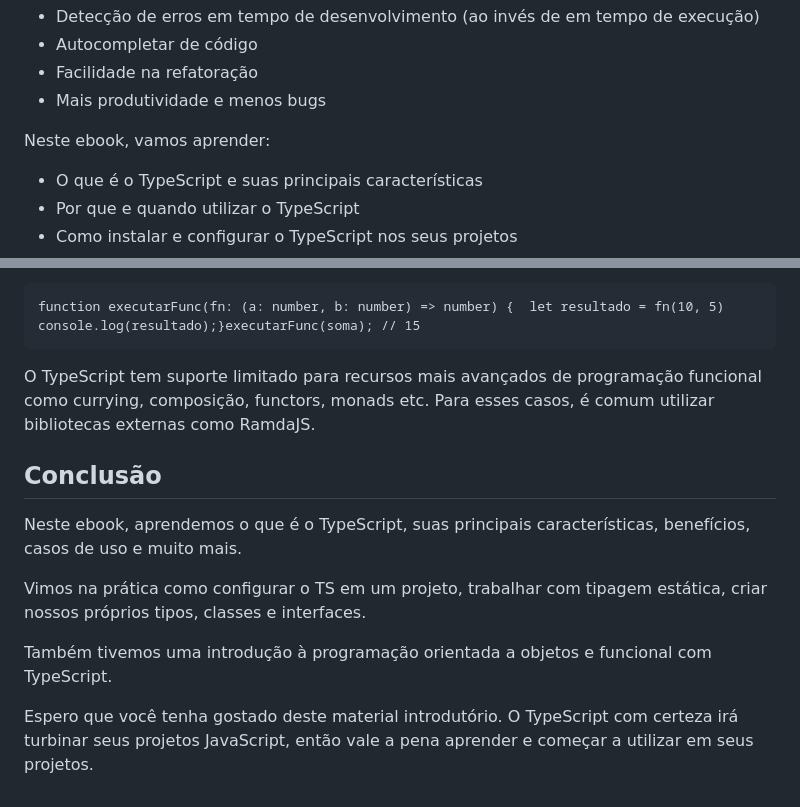
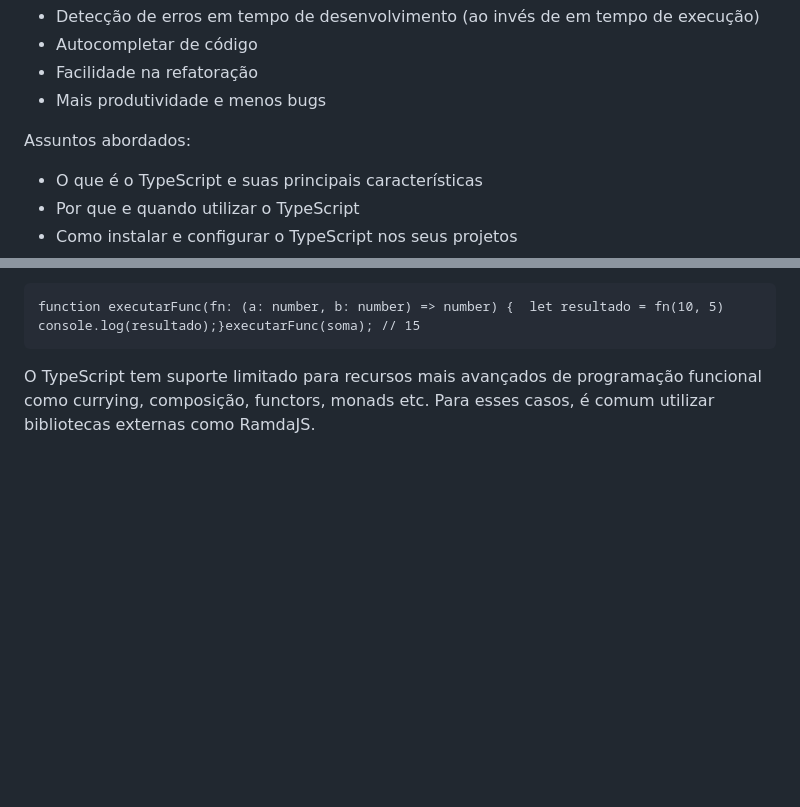
Before and after one commit to valderlanjs/Conhecimentos_de_Typescript, a Markdown page: README.md, 2 parts joined by grey strips. Rendered like a GitHub page; blank space fills up the shorter version.

```diff
--- a/README.md
+++ b/README.md
@@ -13,7 +13,7 @@
     <li>Mais produtividade e menos bugs</li>
 </ul>
 
-<p>Neste ebook, vamos aprender:</p>
+<p>Assuntos abordados:</p>
 
 <ul>
     <li>O que é o TypeScript e suas principais características</li>
@@ -136,13 +136,3 @@
 <pre><code class="language-ts">function executarFunc(fn: (a: number, b: number) =&gt; number) {  let resultado = fn(10, 5)  console.log(resultado);}executarFunc(soma); // 15</code></pre>
 
 <p>O TypeScript tem suporte limitado para recursos mais avançados de programação funcional como currying, composição, functors, monads etc. Para esses casos, é comum utilizar bibliotecas externas como RamdaJS.</p>
-
-<h2>Conclusão</h2>
-
-<p>Neste ebook, aprendemos o que é o TypeScript, suas principais características, benefícios, casos de uso e muito mais.</p>
-
-<p>Vimos na prática como configurar o TS em um projeto, trabalhar com tipagem estática, criar nossos próprios tipos, classes e interfaces.</p>
-
-<p>Também tivemos uma introdução à programação orientada a objetos e funcional com TypeScript.</p>
-
-<p>Espero que você tenha gostado deste material introdutório. O TypeScript com certeza irá turbinar seus projetos JavaScript, então vale a pena aprender e começar a utilizar em seus projetos.</p>
```
